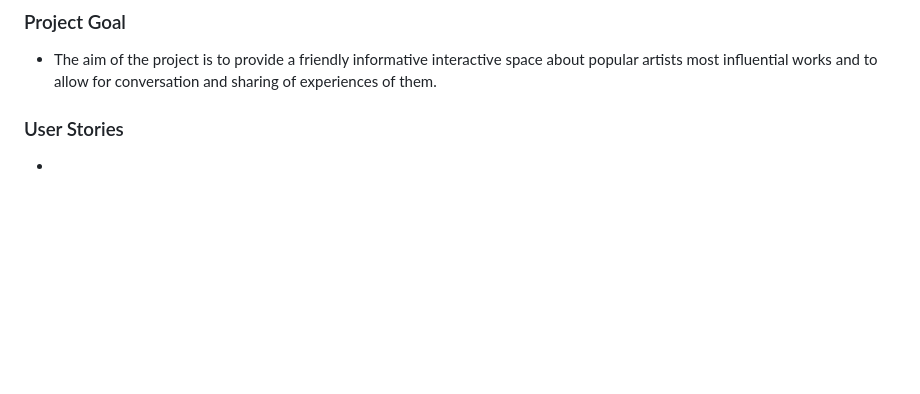
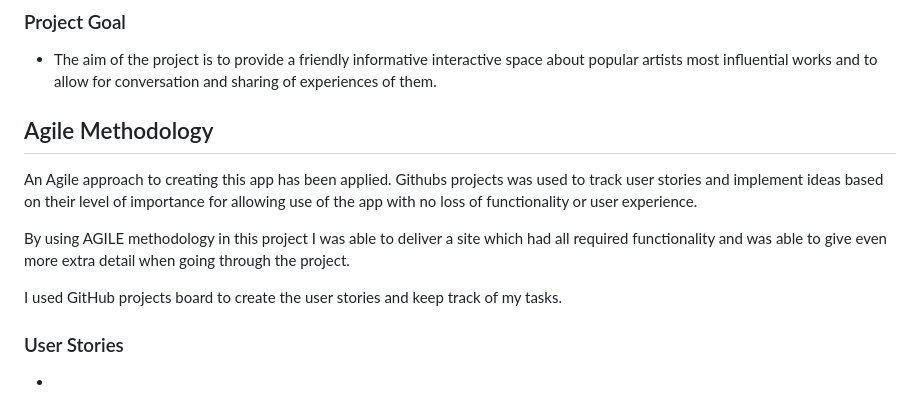
Before and after one commit to Dylangroome/Pro-4-Album-Ranking, a Markdown page: README.md, the part around the change. Drawn GitHub-style; blank space fills up the shorter version.

Commit message:
Agile Methodology

```diff
--- a/README.md
+++ b/README.md
@@ -58,6 +58,15 @@ Dylan Groome
 
 ### Project Goal
 * The aim of the project is to provide a friendly informative interactive space  about popular artists most influential works and to allow for conversation and sharing of experiences of them.
+
+## Agile Methodology
+
+An Agile approach to creating this app has been applied. Githubs projects was used to track user stories and implement ideas based on their level of importance for allowing use of the app with no loss of functionality or user experience.
+
+
+By using AGILE methodology in this project I was able to deliver a site which had all required functionality and was able to give even more extra detail when going through the project.
+
+I used GitHub projects board to create the user stories and keep track of my tasks.
 
 ### User Stories
 *
```
